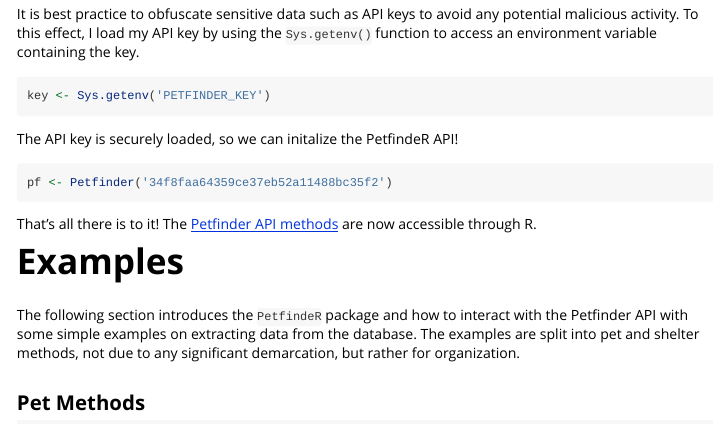
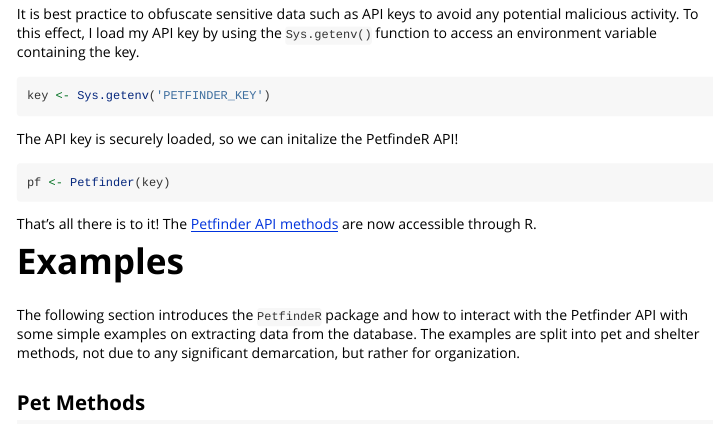
Before and after one commit to aschleg/PetfindeR, an R Markdown document (vignettes/Introduction.Rmd): the page in a window 1100 px wide, from 700 px down. Rendered offline with R 4.5, knitr and Pandoc, with nearby package versions; some code elsewhere in the file could not run offline.

Commit message:
edit description, introduction vignette, add tests

````diff
--- a/vignettes/Introduction.Rmd
+++ b/vignettes/Introduction.Rmd
@@ -2,11 +2,7 @@
 title: "Getting Started with PetfindeR"
 author: "Aaron Schlegel"
 date: "`r Sys.Date()`"
-output:
-  prettydoc::html_pretty:
-    theme: architect
-    highlight: github
-  output: pdf_document
+output: rmarkdown::html_vignette
 vignette: >
   %\VignetteIndexEntry{Getting Started with PetfindeR}
   %\VignetteEngine{knitr::rmarkdown}
@@ -38,7 +34,7 @@
 The API key is securely loaded, so we can initalize the PetfindeR API!
 
 ```{r}
-pf <- Petfinder('34f8faa64359ce37eb52a11488bc35f2')
+pf <- Petfinder(key)
 ```
 
 That's all there is to it! The [Petfinder API methods](https://www.petfinder.com/developers/api-docs#methods) are now accessible through R.
````
Also changed, not shown: 3 other files.
